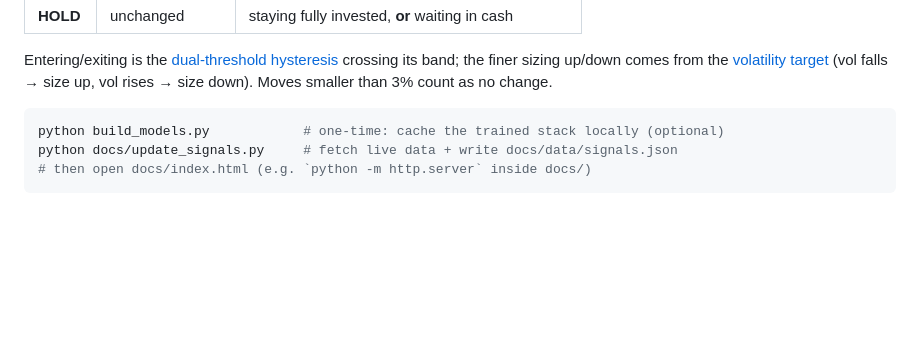
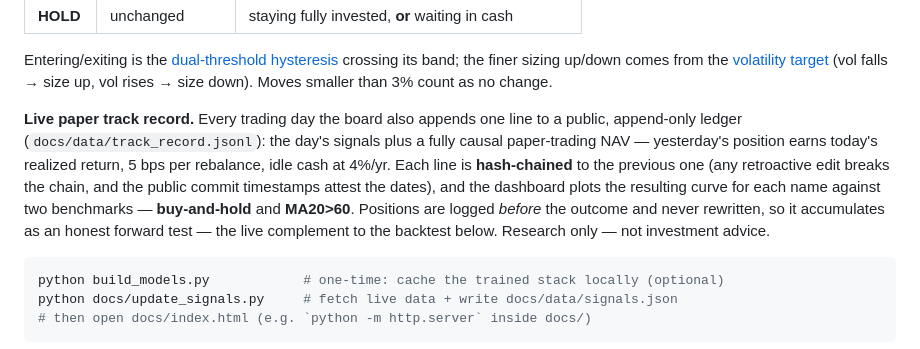
Before and after one commit to davidxu277/alpha-timing, a Markdown page: README.md, the part around the change. Rendered like a GitHub page; blank space fills up the shorter version.

Commit message:
docs: document the live paper track record in the dashboard section

````diff
--- a/README.md
+++ b/README.md
@@ -99,6 +99,15 @@ position moved versus yesterday:
 Entering/exiting is the [dual-threshold hysteresis](#highlight-2--dual-threshold-hysteresis) crossing its
 band; the finer sizing up/down comes from the [volatility target](#highlight-1--volatility-target-position-sizing)
 (vol falls → size up, vol rises → size down). Moves smaller than 3% count as no change.
+
+**Live paper track record.** Every trading day the board also appends one line to a public,
+append-only ledger (`docs/data/track_record.jsonl`): the day's signals plus a fully causal
+paper-trading NAV — yesterday's position earns today's realized return, 5 bps per rebalance, idle
+cash at 4%/yr. Each line is **hash-chained** to the previous one (any retroactive edit breaks the
+chain, and the public commit timestamps attest the dates), and the dashboard plots the resulting
+curve for each name against two benchmarks — **buy-and-hold** and **MA20>60**. Positions are logged
+*before* the outcome and never rewritten, so it accumulates as an honest forward test — the live
+complement to the backtest below. Research only — not investment advice.
 
 ```bash
 python build_models.py            # one-time: cache the trained stack locally (optional)
````
